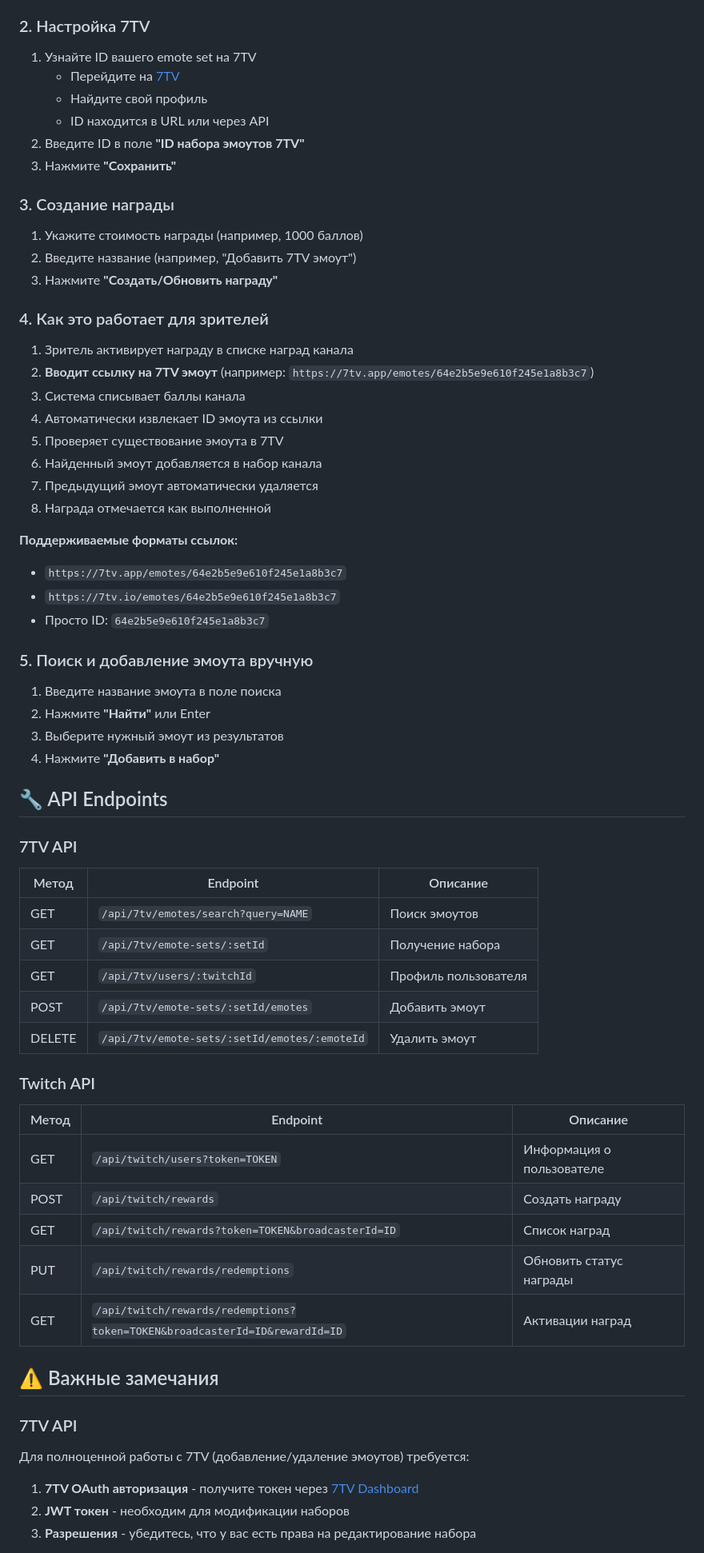
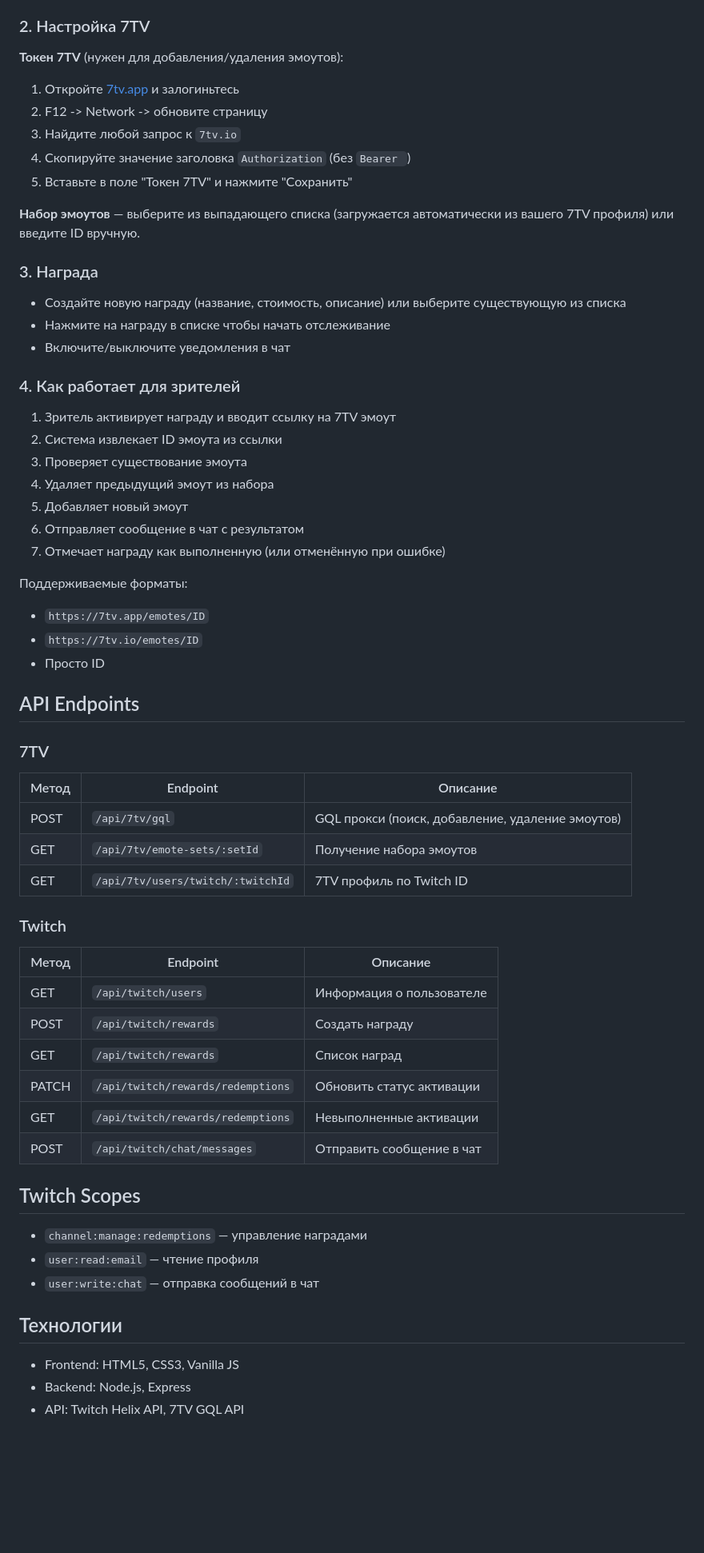
Before and after one commit to skuffix-ww/7TVRewards, a Markdown page: README.md, the part around one of its changes. Shown at 80% size. Drawn GitHub-style; blank space fills up the shorter version.

```diff
--- a/README.md
+++ b/README.md
@@ -80,71 +65,67 @@ npm start
 
 ### 2. Настройка 7TV
 
-1. Узнайте ID вашего emote set на 7TV
-   - Перейдите на [7TV](https://7tv.app/)
-   - Найдите свой профиль
-   - ID находится в URL или через API
-2. Введите ID в поле **"ID набора эмоутов 7TV"**
-3. Нажмите **"Сохранить"**
+**Токен 7TV** (нужен для добавления/удаления эмоутов):
 
-### 3. Создание награды
+1. Откройте [7tv.app](https://7tv.app) и залогиньтесь
+2. F12 -> Network -> обновите страницу
+3. Найдите любой запрос к `7tv.io`
+4. Скопируйте значение заголовка `Authorization` (без `Bearer `)
+5. Вставьте в поле "Токен 7TV" и нажмите "Сохранить"
 
-1. Укажите стоимость награды (например, 1000 баллов)
-2. Введите название (например, "Добавить 7TV эмоут")
-3. Нажмите **"Создать/Обновить награду"**
+**Набор эмоутов** — выберите из выпадающего списка (загружается автоматически из вашего 7TV профиля) или введите ID вручную.
 
-### 4. Как это работает для зрителей
+### 3. Награда
 
-1. Зритель активирует награду в списке наград канала
-2. **Вводит ссылку на 7TV эмоут** (например: `https://7tv.app/emotes/64e2b5e9e610f245e1a8b3c7`)
-3. Система списывает баллы канала
-4. Автоматически извлекает ID эмоута из ссылки
-5. Проверяет существование эмоута в 7TV
-6. Найденный эмоут добавляется в набор канала
-7. Предыдущий эмоут автоматически удаляется
-8. Награда отмечается как выполненной
+- Создайте новую награду (название, стоимость, описание) или выберите существующую из списка
+- Нажмите на награду в списке чтобы начать отслеживание
+- Включите/выключите уведомления в чат
 
-**Поддерживаемые форматы ссылок:**
-- `https://7tv.app/emotes/64e2b5e9e610f245e1a8b3c7`
-- `https://7tv.io/emotes/64e2b5e9e610f245e1a8b3c7`
-- Просто ID: `64e2b5e9e610f245e1a8b3c7`
+### 4. Как работает для зрителей
 
-### 5. Поиск и добавление эмоута вручную
+1. Зритель активирует награду и вводит ссылку на 7TV эмоут
+2. Система извлекает ID эмоута из ссылки
+3. Проверяет существование эмоута
+4. Удаляет предыдущий эмоут из набора
+5. Добавляет новый эмоут
+6. Отправляет сообщение в чат с результатом
+7. Отмечает награду как выполненную (или отменённую при ошибке)
 
-1. Введите название эмоута в поле поиска
-2. Нажмите **"Найти"** или Enter
-3. Выберите нужный эмоут из результатов
-4. Нажмите **"Добавить в набор"**
+Поддерживаемые форматы:
+- `https://7tv.app/emotes/ID`
+- `https://7tv.io/emotes/ID`
+- Просто ID
 
-## 🔧 API Endpoints
+## API Endpoints
 
-### 7TV API
+### 7TV
 
 | Метод | Endpoint | Описание |
 |-------|----------|----------|
-| GET | `/api/7tv/emotes/search?query=NAME` | Поиск эмоутов |
-| GET | `/api/7tv/emote-sets/:setId` | Получение набора |
-| GET | `/api/7tv/users/:twitchId` | Профиль пользователя |
-| POST | `/api/7tv/emote-sets/:setId/emotes` | Добавить эмоут |
-| DELETE | `/api/7tv/emote-sets/:setId/emotes/:emoteId` | Удалить эмоут |
+| POST | `/api/7tv/gql` | GQL прокси (поиск, добавление, удаление эмоутов) |
+| GET | `/api/7tv/emote-sets/:setId` | Получение набора эмоутов |
+| GET | `/api/7tv/users/twitch/:twitchId` | 7TV профиль по Twitch ID |
 
-### Twitch API
+### Twitch
 
 | Метод | Endpoint | Описание |
 |-------|----------|----------|
-| GET | `/api/twitch/users?token=TOKEN` | Информация о пользователе |
+| GET | `/api/twitch/users` | Информация о пользователе |
 | POST | `/api/twitch/rewards` | Создать награду |
-| GET | `/api/twitch/rewards?token=TOKEN&broadcasterId=ID` | Список наград |
-| PUT | `/api/twitch/rewards/redemptions` | Обновить статус награды |
-| GET | `/api/twitch/rewards/redemptions?token=TOKEN&broadcasterId=ID&rewardId=ID` | Активации наград |
+| GET | `/api/twitch/rewards` | Список наград |
+| PATCH | `/api/twitch/rewards/redemptions` | Обновить статус активации |
+| GET | `/api/twitch/rewards/redemptions` | Невыполненные активации |
+| POST | `/api/twitch/chat/messages` | Отправить сообщение в чат |
 
-## ⚠️ Важные замечания
+## Twitch Scopes
 
-### 7TV API
+- `channel:manage:redemptions` — управление наградами
+- `user:read:email` — чтение профиля
+- `user:write:chat` — отправка сообщений в чат
 
-Для полноценной работы с 7TV (добавление/удаление эмоутов) требуется:
+## Технологии
 
-1. **7TV OAuth авторизация** - получите токен через [7TV Dashboard](https://7tv.app/dashboard)
-2. **JWT токен** - необходим для модификации наборов
-3. **Разрешения** - убедитесь, что у вас есть права на редактирование набора
+- Frontend: HTML5, CSS3, Vanilla JS
+- Backend: Node.js, Express
+- API: Twitch Helix API, 7TV GQL API
 
```
Also changed, not shown: other parts of README.md (+46 -115 lines).
